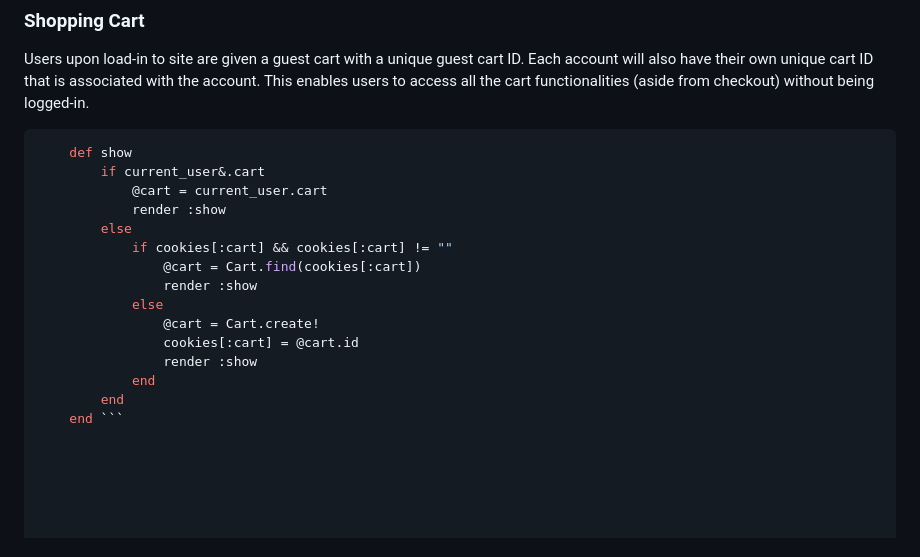
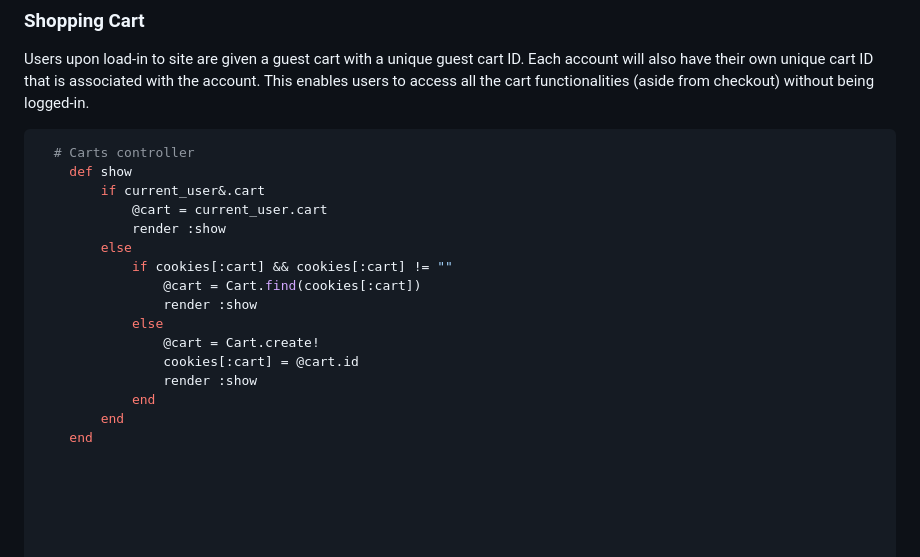
Before and after one commit to meih15/ameizin, a Markdown page: README.md, the part around the change. GitHub-like rendering.

````diff
--- a/README.md
+++ b/README.md
@@ -63,6 +63,7 @@
 Users upon load-in to site are given a guest cart with a unique guest cart ID. Each account will also have their own unique cart ID that is associated with the account. This enables users to access all the cart functionalities (aside from checkout) without being logged-in.
 
 ``` ruby
+  # Carts controller
     def show
         if current_user&.cart
             @cart = current_user.cart
@@ -77,4 +78,4 @@ Users upon load-in to site are given a guest cart with a unique guest cart ID. E
                 render :show
             end
         end
-    end ```
+    end
````
